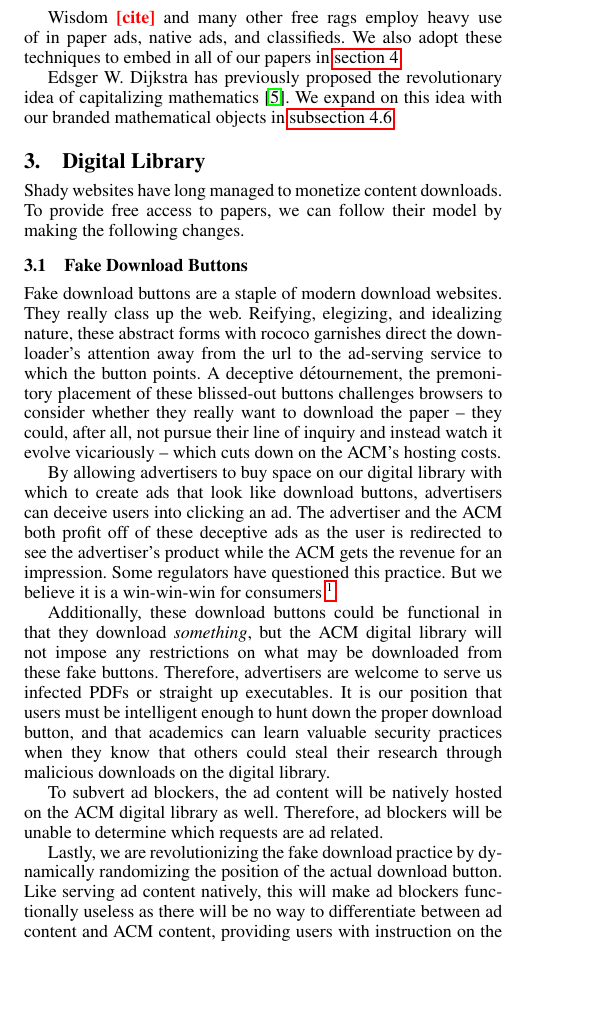
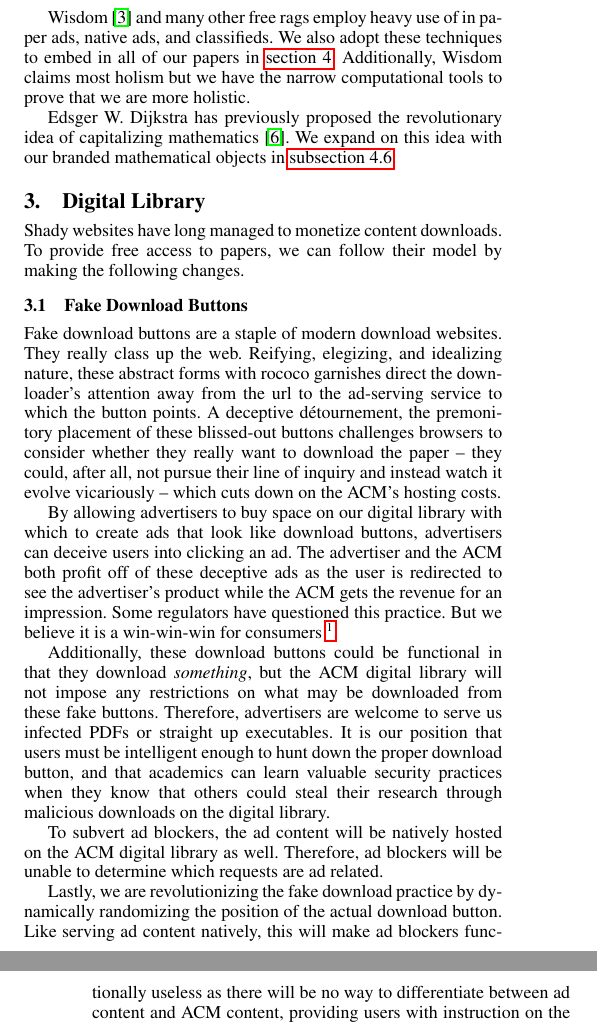
Before and after one commit to bboston7/open-adcess, a LaTeX document (openadcess.tex, which reads related-work.tex): part of one column of page 2 of 6 before the commit and two parts of the columns of pages 2 and 3 of 6 after it, the two joined at a grey line, cut so that both start at the same text, the shorter picture padded with empty space. Compiled offline with pdfLaTeX; a missing font is replaced by an installed copy or a similar font.

Commit message:
More wisdom

```diff
--- a/related-work.tex
+++ b/related-work.tex
@@ -15,10 +15,12 @@ alone is insufficient to cover the costs of running a download service.
 However, we still employ the technique as explained in \autoref{sec:limit} as a
 supplemental revenue stream.
 
-Wisdom \todo{cite} and many other free rags employ heavy use of in paper ads,
+Wisdom \cite{wisdom} and many other free rags employ heavy use of in paper ads,
 native ads, and classifieds.
 We also adopt these techniques to embed in all of our papers in
 \autoref{sec:sponsors}.
+Additionally, Wisdom claims most holism but we have the narrow computational
+tools to prove that we are more holistic.
 
 Edsger W. Dijkstra has previously proposed the revolutionary idea of
 capitalizing mathematics \cite{cap-math}.
```
Also changed, not shown: references.bib (+5 -0 lines).
